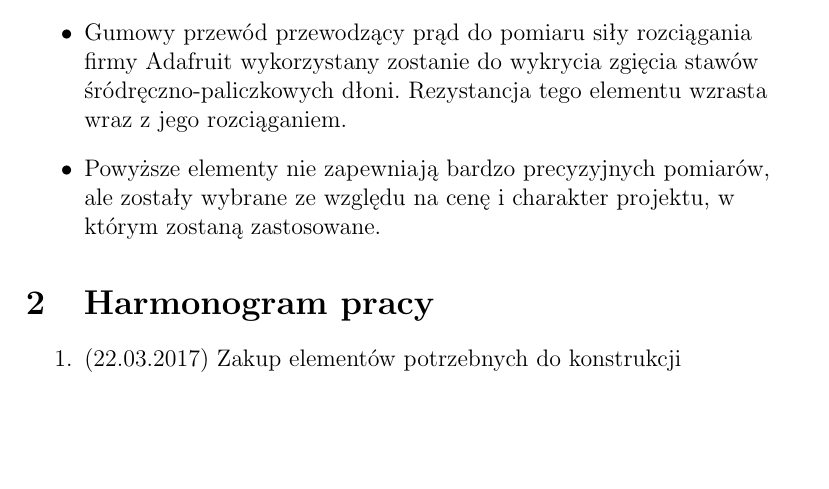
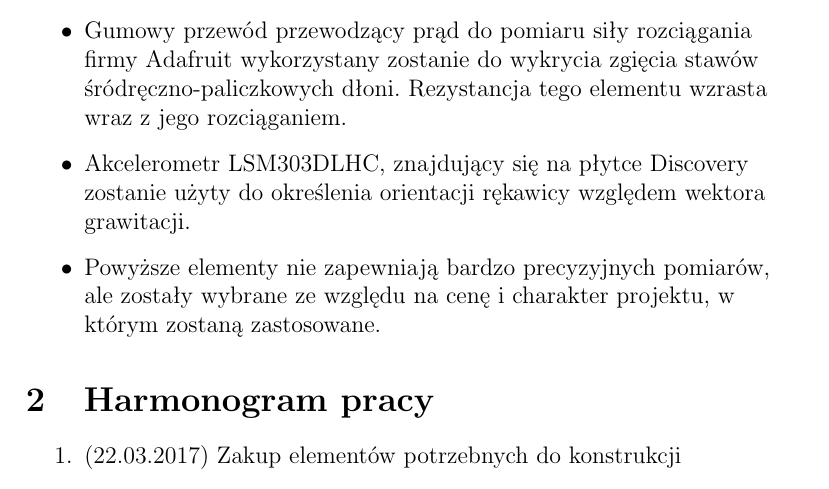
Before and after one commit to DubelSoftwareSolutions/SensorHand_Software, a LaTeX document (ZalozeniaProjektowe/ZałożeniaProjektowe.tex): part of page 2 of 2, cut so that both start at the same text, the shorter picture padded with empty space. Compiled offline with pdfLaTeX.

Commit message:
Dodano opis akcelerometru

```diff
--- a/ZalozeniaProjektowe/ZałożeniaProjektowe.tex
+++ b/ZalozeniaProjektowe/ZałożeniaProjektowe.tex
@@ -39,6 +39,7 @@ Projekt zostanie połączony z innym realizowanym w ramach kursu Wizualizacja Da
 \item Na opuszkach palców zamontowane zostaną czujniki siły nacisku FSR-400. Spadek rezystancji przy przyłożonej sile pozwala zmierzyć siłę nacisku.
 \item Do wykrycia zgięcia stawów międzypaliczkowych bliższych oraz stawu międzypaliczkowego kciuka zastosowane zostaną czujniki ugięcia - flexsensory firmy Sparkfun. Zgięcie tych sensorów powoduje wzrost rezystancji.
 \item Gumowy przewód przewodzący prąd do pomiaru siły rozciągania firmy Adafruit wykorzystany zostanie do wykrycia zgięcia stawów śródręczno-paliczkowych dłoni. Rezystancja tego elementu wzrasta wraz z jego rozciąganiem.
+\item Akcelerometr LSM303DLHC, znajdujący się na płytce Discovery zostanie użyty do określenia orientacji rękawicy względem wektora grawitacji.
 \item Powyższe elementy nie zapewniają bardzo precyzyjnych pomiarów, ale zostały wybrane ze względu na cenę i charakter projektu, w którym zostaną zastosowane.
 \end{itemize}
 \section{Harmonogram pracy}
```
Also changed, not shown: ZalozeniaProjektowe/ZałożeniaProjektowe.pdf.
